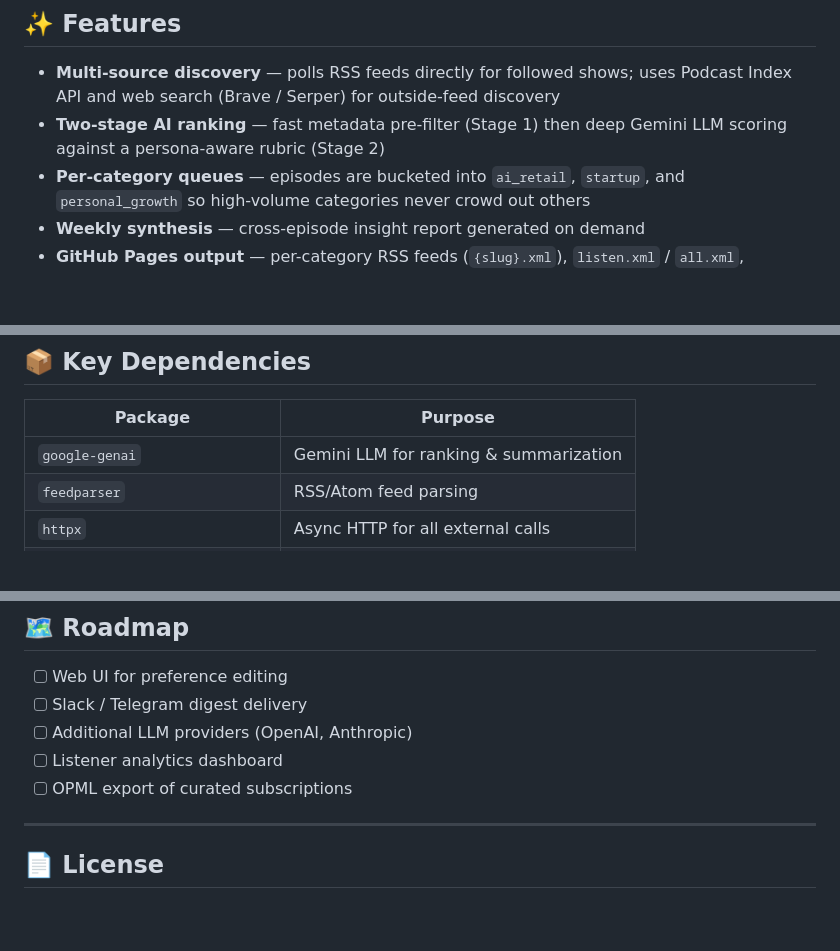
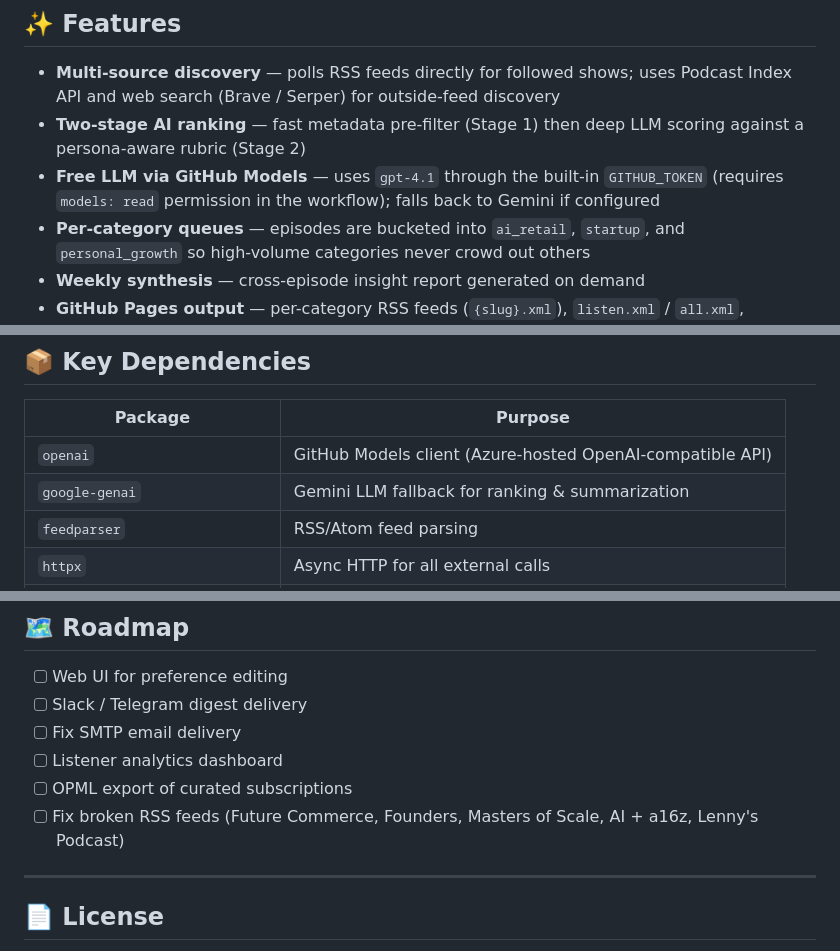
Before and after one commit to iitiff/podcast-curation-agent, a Markdown page: README.md, 3 parts joined by grey strips. Rendered like a GitHub page; blank space fills up the shorter version.

```diff
--- a/README.md
+++ b/README.md
@@ -9,7 +25,8 @@ Podcast Scout automatically discovers, scores, and curates podcast episodes from
 ## ✨ Features
 
 - **Multi-source discovery** — polls RSS feeds directly for followed shows; uses Podcast Index API and web search (Brave / Serper) for outside-feed discovery
-- **Two-stage AI ranking** — fast metadata pre-filter (Stage 1) then deep Gemini LLM scoring against a persona-aware rubric (Stage 2)
+- **Two-stage AI ranking** — fast metadata pre-filter (Stage 1) then deep LLM scoring against a persona-aware rubric (Stage 2)
+- **Free LLM via GitHub Models** — uses `gpt-4.1` through the built-in `GITHUB_TOKEN` (requires `models: read` permission in the workflow); falls back to Gemini if configured
 - **Per-category queues** — episodes are bucketed into `ai_retail`, `startup`, and `personal_growth` so high-volume categories never crowd out others
 - **Weekly synthesis** — cross-episode insight report generated on demand
 - **GitHub Pages output** — per-category RSS feeds (`{slug}.xml`), `listen.xml` / `all.xml`, `index.html` briefing, and `data/latest.json`
@@ -231,7 +252,8 @@ The project uses:
 
 | Package | Purpose |
 |---|---|
-| `google-genai` | Gemini LLM for ranking & summarization |
+| `openai` | GitHub Models client (Azure-hosted OpenAI-compatible API) |
+| `google-genai` | Gemini LLM fallback for ranking & summarization |
 | `feedparser` | RSS/Atom feed parsing |
 | `httpx` | Async HTTP for all external calls |
 | `pydantic` / `pydantic-settings` | Config models & env loading |
@@ -246,9 +268,10 @@ The project uses:
 
 - [ ] Web UI for preference editing
 - [ ] Slack / Telegram digest delivery
-- [ ] Additional LLM providers (OpenAI, Anthropic)
+- [ ] Fix SMTP email delivery
 - [ ] Listener analytics dashboard
 - [ ] OPML export of curated subscriptions
+- [ ] Fix broken RSS feeds (Future Commerce, Founders, Masters of Scale, AI + a16z, Lenny's Podcast)
 
 ---
 
```
Also changed, not shown: other parts of README.md (+35 -15 lines).
